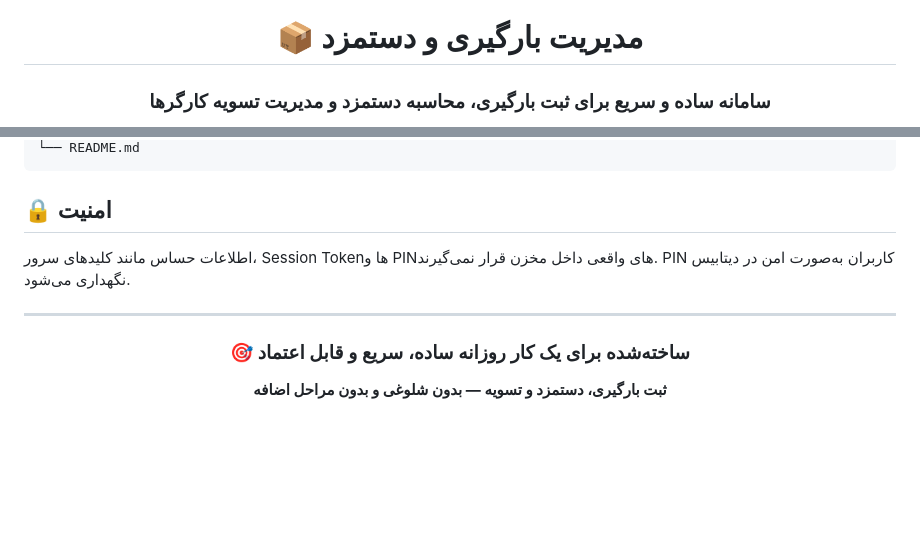
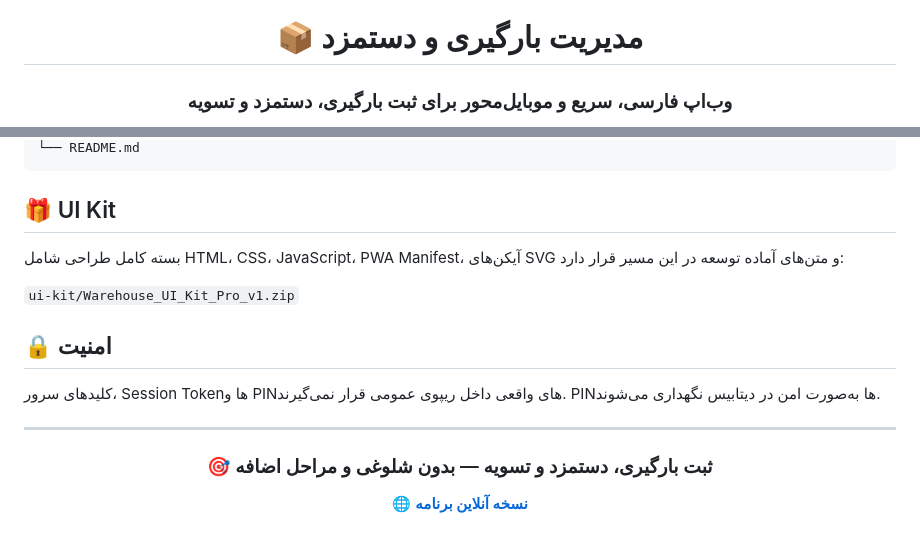
Before and after one commit to webtanan-sketch/warehouse-loading-web, a Markdown page: README.md, 2 parts joined by grey strips. GitHub-like rendering; blank space fills up the shorter version.

````diff
--- a/README.md
+++ b/README.md
@@ -2,7 +2,7 @@
 
 # 📦 مدیریت بارگیری و دستمزد
 
-### سامانه ساده و سریع برای ثبت بارگیری، محاسبه دستمزد و مدیریت تسویه کارگرها
+### وب‌اپ فارسی، سریع و موبایل‌محور برای ثبت بارگیری، دستمزد و تسویه
 
 ![RTL](https://img.shields.io/badge/Language-Persian%20RTL-1f6feb?style=flat-square)
 ![Mobile](https://img.shields.io/badge/Design-Mobile%20First-2ea44f?style=flat-square)
@@ -81,16 +92,22 @@ warehouse-loading-web/
 └── README.md
 ```
 
+## 🎁 UI Kit
+
+بسته کامل طراحی شامل HTML، CSS، JavaScript، PWA Manifest، آیکن‌های SVG و متن‌های آماده توسعه در این مسیر قرار دارد:
+
+`ui-kit/Warehouse_UI_Kit_Pro_v1.zip`
+
 ## 🔒 امنیت
 
-اطلاعات حساس مانند کلیدهای سرور، Session Tokenها و PINهای واقعی داخل مخزن قرار نمی‌گیرند. PIN کاربران به‌صورت امن در دیتابیس نگهداری می‌شود.
+کلیدهای سرور، Session Tokenها و PINهای واقعی داخل ریپوی عمومی قرار نمی‌گیرند. PINها به‌صورت امن در دیتابیس نگهداری می‌شوند.
 
 ---
 
 <div align="center">
 
-### 🎯 ساخته‌شده برای یک کار روزانه ساده، سریع و قابل اعتماد
+### 🎯 ثبت بارگیری، دستمزد و تسویه — بدون شلوغی و مراحل اضافه
 
-**ثبت بارگیری، دستمزد و تسویه — بدون شلوغی و بدون مراحل اضافه**
+🌐 **[نسخه آنلاین برنامه](https://fujgwahltvbigyftpfjz.supabase.co/functions/v1/warehouse-go)**
 
 </div>
````
Also changed, not shown: other parts of README.md (+44 -33 lines).
